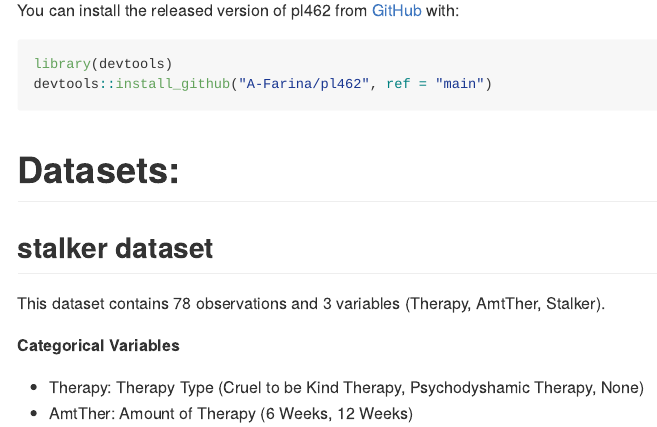
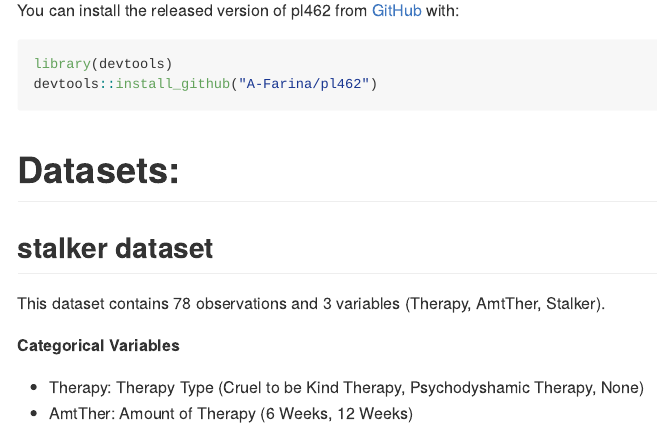
Before and after one commit to A-Farina/pl462, an R Markdown document (README.Rmd): the page in a window 1100 px wide, from 220 px down. The pictures show the output file README.md that the author committed with the source, drawn offline in the style of GitHub; badge pictures from the web are left out.

Commit message:
Updated README file to remove ref = "main" from the install_github call.

````diff
--- a/README.Rmd
+++ b/README.Rmd
@@ -31,7 +31,7 @@ You can install the released version of pl462 from [GitHub](https://github.com/A
 
 ``` r
 library(devtools)
-devtools::install_github("A-Farina/pl462", ref = "main")
+devtools::install_github("A-Farina/pl462")
 ```
 
 # Datasets:
````
Also changed, not shown: README.md.
